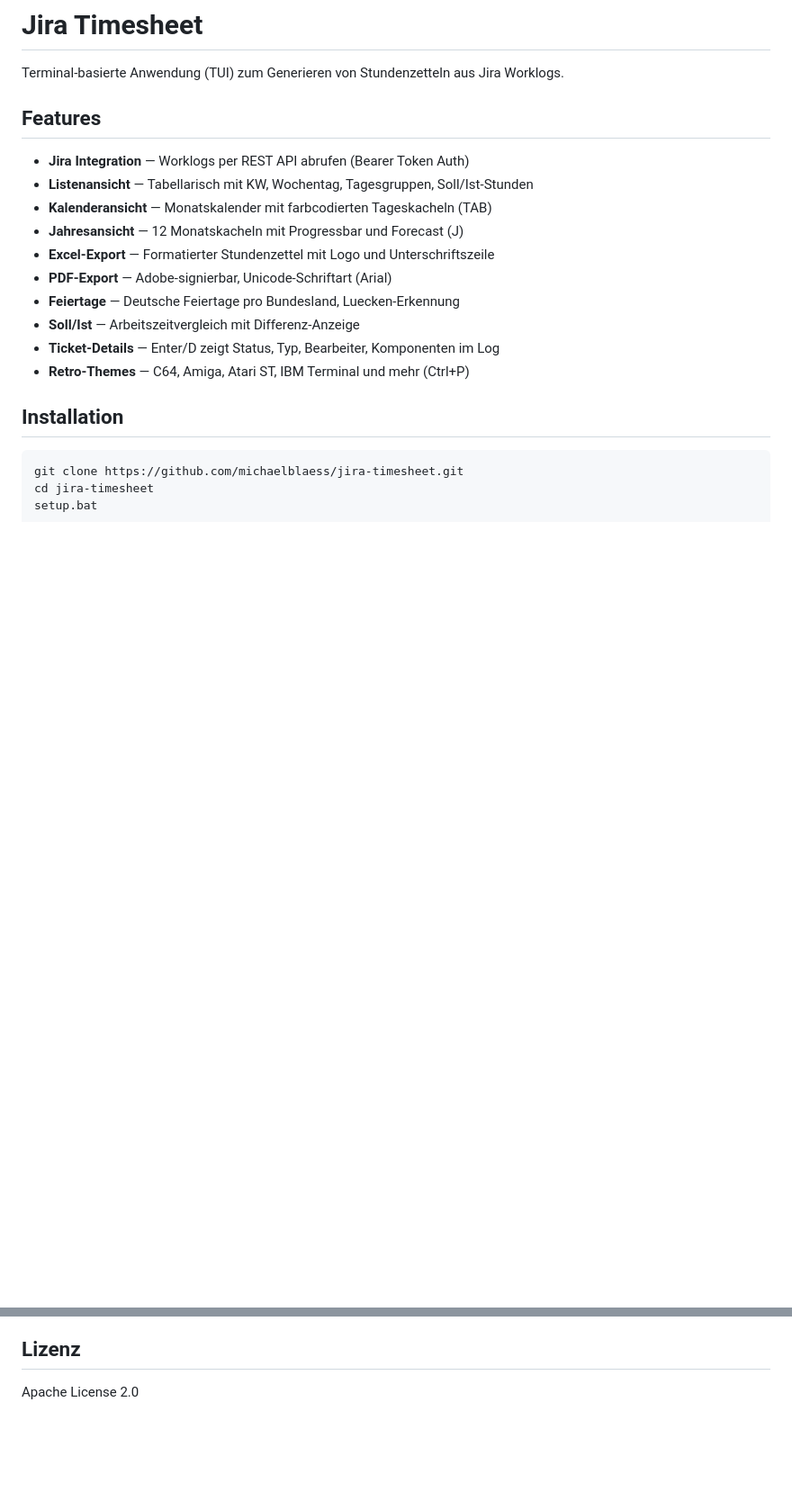
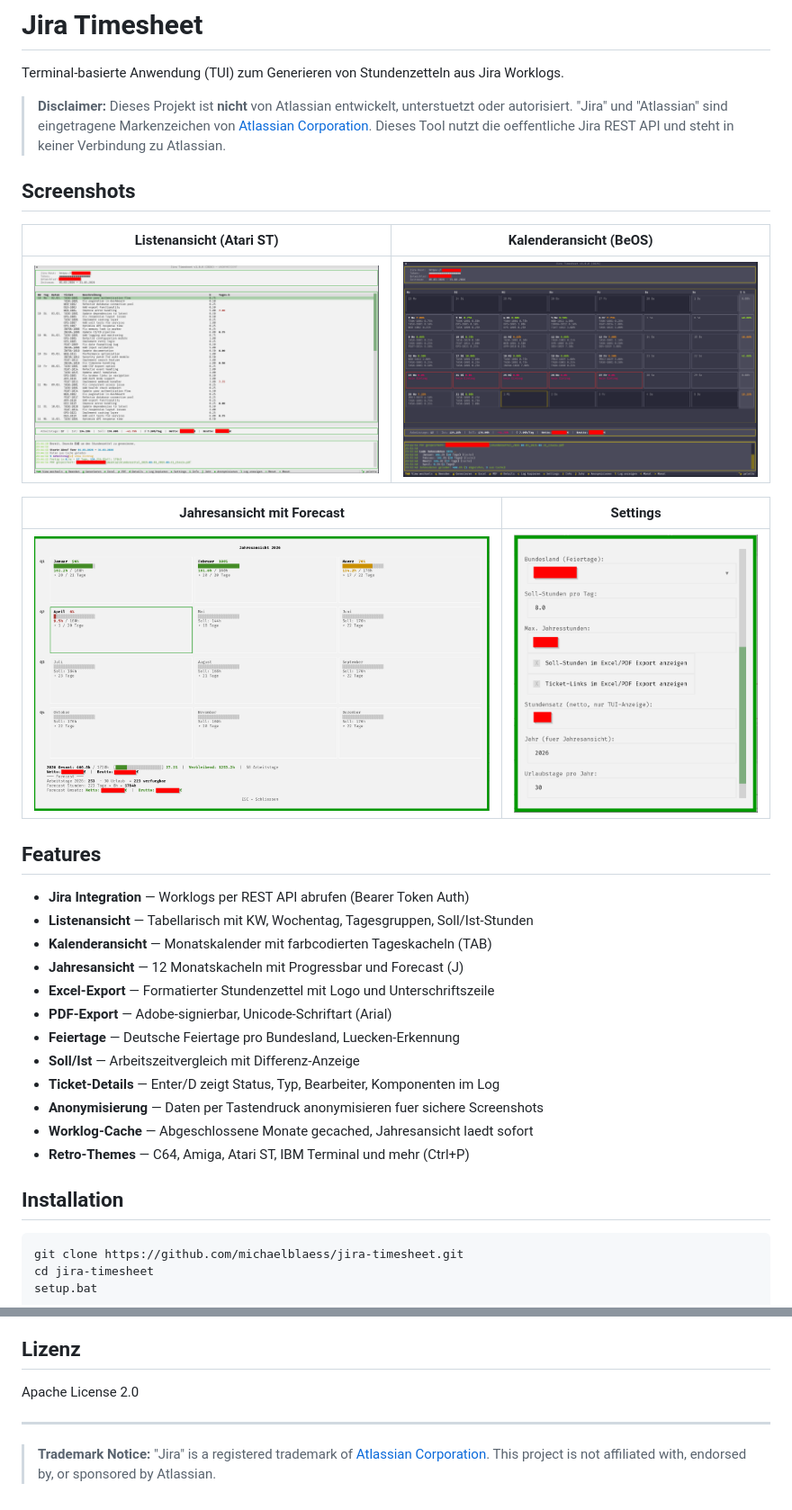
Before and after one commit to michaelblaess/jira-timesheet, a Markdown page: README.md, 2 parts joined by grey strips. Shown at 90% size. GitHub-like rendering; pictures changed too: docs/screenshots/01-main-atari.png (added), docs/screenshots/04-month-view-beos.png (added), docs/screenshots/05-year-view-atari.png (added); blank space fills up the shorter version.

Commit message:
Add screenshots, gallery, Atlassian trademark disclaimer
- Screenshot gallery in GitHub Pages (6 images, tabbed)
- Screenshots in README.md (2x2 grid)
- Atlassian/Jira trademark disclaimer in README + Pages footer
- Features: Anonymisierung + Worklog-Cache added to list

Co-Authored-By: Claude Opus 4.6 (1M context) <noreply@anthropic.com>

```diff
--- a/README.md
+++ b/README.md
@@ -1,6 +1,18 @@
 # Jira Timesheet
 
 Terminal-basierte Anwendung (TUI) zum Generieren von Stundenzetteln aus Jira Worklogs.
+
+> **Disclaimer:** Dieses Projekt ist **nicht** von Atlassian entwickelt, unterstuetzt oder autorisiert. "Jira" und "Atlassian" sind eingetragene Markenzeichen von [Atlassian Corporation](https://www.atlassian.com/). Dieses Tool nutzt die oeffentliche Jira REST API und steht in keiner Verbindung zu Atlassian.
+
+## Screenshots
+
+| Listenansicht (Atari ST) | Kalenderansicht (BeOS) |
+|---|---|
+| ![Listenansicht](docs/screenshots/01-main-atari.png) | ![Kalenderansicht](docs/screenshots/04-month-view-beos.png) |
+
+| Jahresansicht mit Forecast | Settings |
+|---|---|
+| ![Jahresansicht](docs/screenshots/05-year-view-atari.png) | ![Settings](docs/screenshots/06-settings-atari.png) |
 
 ## Features
 
@@ -13,6 +25,8 @@ Terminal-basierte Anwendung (TUI) zum Generieren von Stundenzetteln aus Jira Wor
 - **Feiertage** — Deutsche Feiertage pro Bundesland, Luecken-Erkennung
 - **Soll/Ist** — Arbeitszeitvergleich mit Differenz-Anzeige
 - **Ticket-Details** — Enter/D zeigt Status, Typ, Bearbeiter, Komponenten im Log
+- **Anonymisierung** — Daten per Tastendruck anonymisieren fuer sichere Screenshots
+- **Worklog-Cache** — Abgeschlossene Monate gecached, Jahresansicht laedt sofort
 - **Retro-Themes** — C64, Amiga, Atari ST, IBM Terminal und mehr (Ctrl+P)
 
 ## Installation
@@ -85,3 +101,7 @@ Settings werden in `~/.jira-timesheet/settings.json` gespeichert:
 ## Lizenz
 
 Apache License 2.0
+
+---
+
+> **Trademark Notice:** "Jira" is a registered trademark of [Atlassian Corporation](https://www.atlassian.com/). This project is not affiliated with, endorsed by, or sponsored by Atlassian.
```
Also changed, not shown: other parts of README.md (+2 -0 lines), docs/screenshots/02-main-ibm.png (added), docs/screenshots/03-month-view-atari.png (added), 1 other file.
